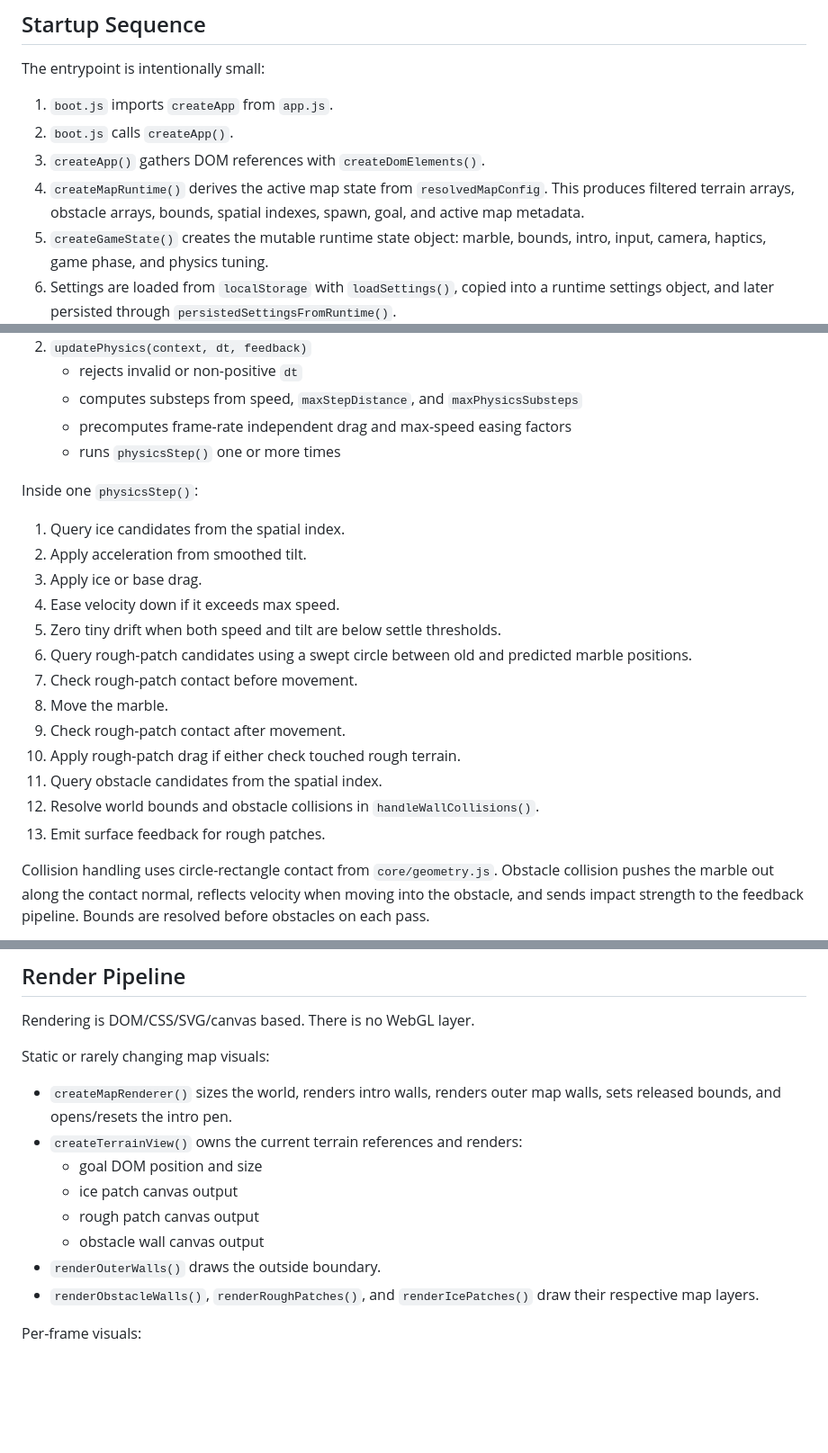
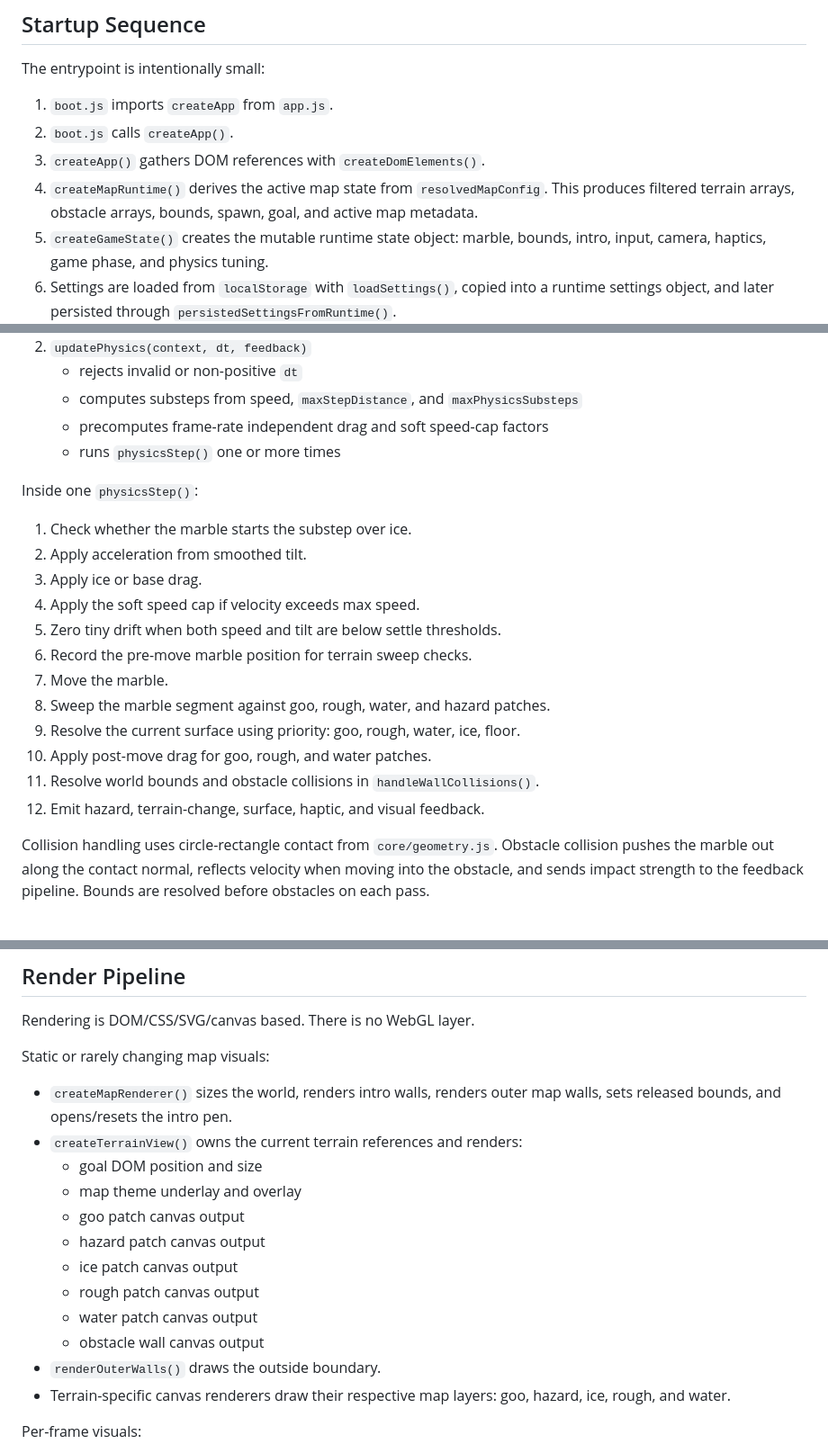
Before and after one commit to patrickjohnson3/marble-game, a Markdown page: docs/architecture.md, 3 parts joined by grey strips. Shown at 90% size. GitHub-like rendering; blank space fills up the shorter version.

Commit message:
Refresh architecture docs

```diff
--- a/docs/architecture.md
+++ b/docs/architecture.md
@@ -34,8 +34,8 @@ The entrypoint is intentionally small:
 2. `boot.js` calls `createApp()`.
 3. `createApp()` gathers DOM references with `createDomElements()`.
 4. `createMapRuntime()` derives the active map state from `resolvedMapConfig`.
-   This produces filtered terrain arrays, obstacle arrays, bounds, spatial
-   indexes, spawn, goal, and active map metadata.
+   This produces filtered terrain arrays, obstacle arrays, bounds, spawn, goal,
+   and active map metadata.
 5. `createGameState()` creates the mutable runtime state object: marble,
    bounds, intro, input, camera, haptics, game phase, and physics tuning.
 6. Settings are loaded from `localStorage` with `loadSettings()`, copied into a
@@ -144,25 +144,24 @@ Each active frame does:
    - rejects invalid or non-positive `dt`
    - computes substeps from speed, `maxStepDistance`, and
      `maxPhysicsSubsteps`
-   - precomputes frame-rate independent drag and max-speed easing factors
+   - precomputes frame-rate independent drag and soft speed-cap factors
    - runs `physicsStep()` one or more times
 
 Inside one `physicsStep()`:
 
-1. Query ice candidates from the spatial index.
+1. Check whether the marble starts the substep over ice.
 2. Apply acceleration from smoothed tilt.
 3. Apply ice or base drag.
-4. Ease velocity down if it exceeds max speed.
+4. Apply the soft speed cap if velocity exceeds max speed.
 5. Zero tiny drift when both speed and tilt are below settle thresholds.
-6. Query rough-patch candidates using a swept circle between old and predicted
-   marble positions.
-7. Check rough-patch contact before movement.
-8. Move the marble.
-9. Check rough-patch contact after movement.
-10. Apply rough-patch drag if either check touched rough terrain.
-11. Query obstacle candidates from the spatial index.
-12. Resolve world bounds and obstacle collisions in `handleWallCollisions()`.
-13. Emit surface feedback for rough patches.
+6. Record the pre-move marble position for terrain sweep checks.
+7. Move the marble.
+8. Sweep the marble segment against goo, rough, water, and hazard patches.
+9. Resolve the current surface using priority:
+   goo, rough, water, ice, floor.
+10. Apply post-move drag for goo, rough, and water patches.
+11. Resolve world bounds and obstacle collisions in `handleWallCollisions()`.
+12. Emit hazard, terrain-change, surface, haptic, and visual feedback.
 
 Collision handling uses circle-rectangle contact from `core/geometry.js`.
 Obstacle collision pushes the marble out along the contact normal, reflects
@@ -183,12 +182,16 @@ Static or rarely changing map visuals:
   walls, sets released bounds, and opens/resets the intro pen.
 - `createTerrainView()` owns the current terrain references and renders:
   - goal DOM position and size
+  - map theme underlay and overlay
+  - goo patch canvas output
+  - hazard patch canvas output
   - ice patch canvas output
   - rough patch canvas output
+  - water patch canvas output
   - obstacle wall canvas output
 - `renderOuterWalls()` draws the outside boundary.
-- `renderObstacleWalls()`, `renderRoughPatches()`, and `renderIcePatches()`
-  draw their respective map layers.
+- Terrain-specific canvas renderers draw their respective map layers:
+  goo, hazard, ice, rough, and water.
 
 Per-frame visuals:
 
```
Also changed, not shown: other parts of docs/architecture.md (+2 -4 lines).
